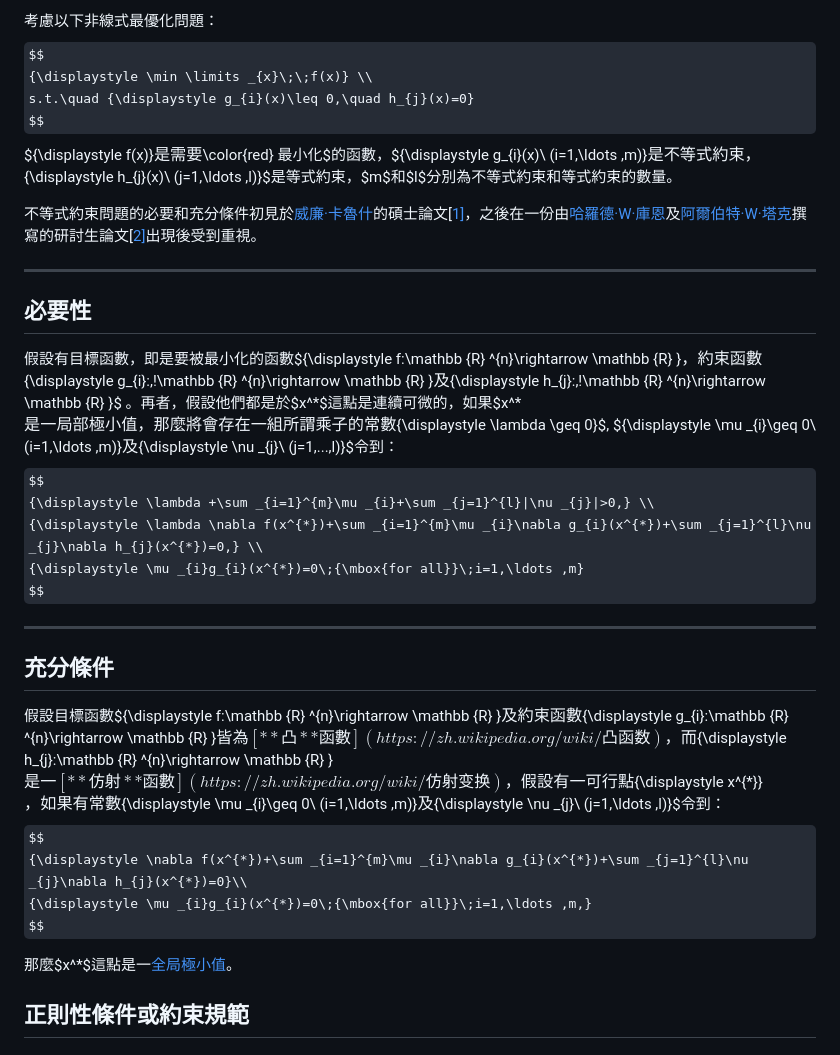
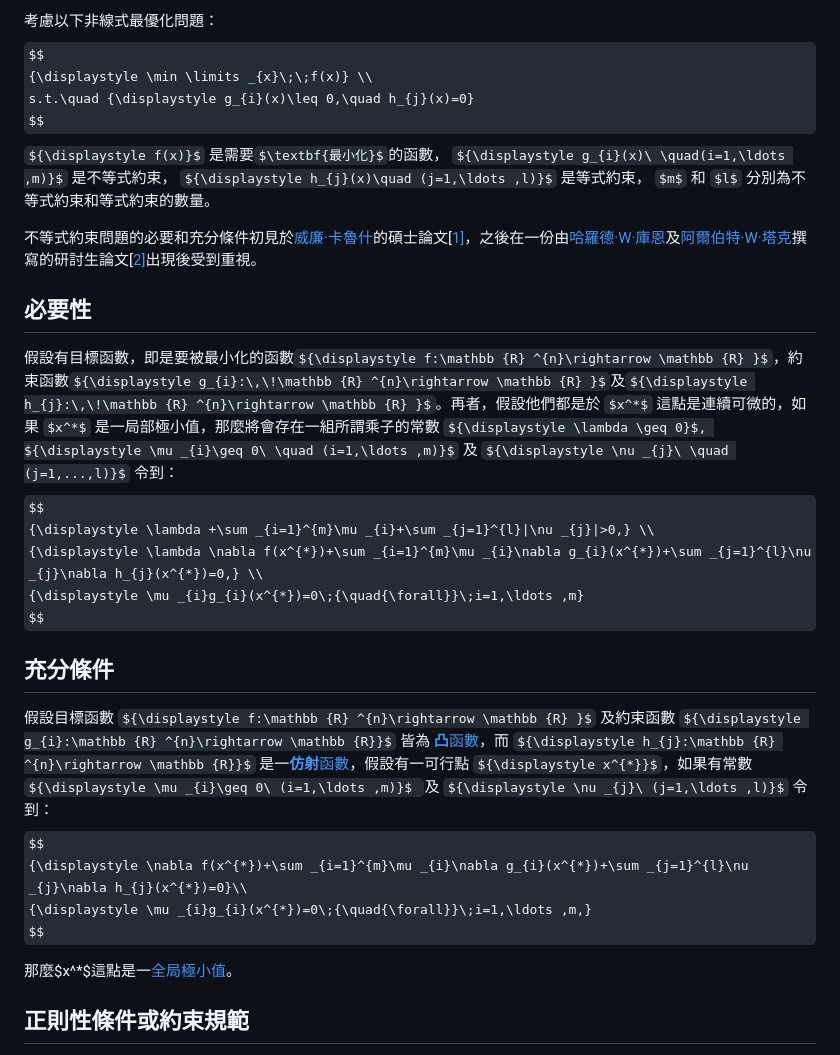
Before and after one commit to mejistus/mejistus.github.io, a Markdown page: notes/Math/KKT-Conditions.md, the part around one of its changes. Drawn GitHub-style; some formulas as TeX source.

Commit message:
Update blog: KKT-Conditions

```diff
--- a/notes/Math/KKT-Conditions.md
+++ b/notes/Math/KKT-Conditions.md
@@ -15,29 +15,26 @@ $$
 {\displaystyle \min \limits _{x}\;\;f(x)} \\
 s.t.\quad {\displaystyle g_{i}(x)\leq 0,\quad h_{j}(x)=0}
 $$
-${\displaystyle f(x)}$是需要$\color{red} 最小化$的函數，${\displaystyle g_{i}(x)\ (i=1,\ldots ,m)}$是不等式約束，${\displaystyle h_{j}(x)\ (j=1,\ldots ,l)}$是等式約束，$m$和$l$分別為不等式約束和等式約束的數量。
+`${\displaystyle f(x)}$` 是需要`$\textbf{最小化}$`的函數， `${\displaystyle g_{i}(x)\ \quad(i=1,\ldots ,m)}$` 是不等式約束， `${\displaystyle h_{j}(x)\quad (j=1,\ldots ,l)}$` 是等式約束， `$m$` 和 `$l$` 分別為不等式約束和等式約束的數量。
 
 不等式約束問題的必要和充分條件初見於[威廉·卡魯什](https://zh.wikipedia.org/wiki/威廉·卡魯什)的碩士論文[[1\]](https://zh.wikipedia.org/wiki/卡鲁什-库恩-塔克条件#cite_note-1)，之後在一份由[哈羅德·W·庫恩](https://zh.wikipedia.org/wiki/哈羅德·W·庫恩)及[阿爾伯特·W·塔克](https://zh.wikipedia.org/wiki/阿尔伯特·W·塔克)撰寫的研討生論文[[2\]](https://zh.wikipedia.org/wiki/卡鲁什-库恩-塔克条件#cite_note-2)出現後受到重視。
 
----
-
 ## 必要性
 
-假設有目標函數，即是要被最小化的函數${\displaystyle f:\mathbb {R} ^{n}\rightarrow \mathbb {R} }$，約束函數${\displaystyle g_{i}:\,\!\mathbb {R} ^{n}\rightarrow \mathbb {R} }$及${\displaystyle h_{j}:\,\!\mathbb {R} ^{n}\rightarrow \mathbb {R} }$ 。再者，假設他們都是於$x^*$這點是連續可微的，如果$x^*$是一局部極小值，那麼將會存在一組所謂乘子的常數${\displaystyle \lambda \geq 0}$, ${\displaystyle \mu _{i}\geq 0\ (i=1,\ldots ,m)}$及${\displaystyle \nu _{j}\ (j=1,...,l)}$令到：
+假設有目標函數，即是要被最小化的函數`${\displaystyle f:\mathbb {R} ^{n}\rightarrow \mathbb {R} }$`，約束函數`${\displaystyle g_{i}:\,\!\mathbb {R} ^{n}\rightarrow \mathbb {R} }$`及`${\displaystyle h_{j}:\,\!\mathbb {R} ^{n}\rightarrow \mathbb {R} }$`。再者，假設他們都是於 `$x^*$` 這點是連續可微的，如果 `$x^*$` 是一局部極小值，那麼將會存在一組所謂乘子的常數 `${\displaystyle \lambda \geq 0}$, ${\displaystyle \mu _{i}\geq 0\ \quad (i=1,\ldots ,m)}$` 及 `${\displaystyle \nu _{j}\ \quad (j=1,...,l)}$` 令到：
 $$
 {\displaystyle \lambda +\sum _{i=1}^{m}\mu _{i}+\sum _{j=1}^{l}|\nu _{j}|>0,} \\
 {\displaystyle \lambda \nabla f(x^{*})+\sum _{i=1}^{m}\mu _{i}\nabla g_{i}(x^{*})+\sum _{j=1}^{l}\nu _{j}\nabla h_{j}(x^{*})=0,} \\
-{\displaystyle \mu _{i}g_{i}(x^{*})=0\;{\mbox{for all}}\;i=1,\ldots ,m}
+{\displaystyle \mu _{i}g_{i}(x^{*})=0\;{\quad{\forall}}\;i=1,\ldots ,m}
 $$
 
----
 
 ## 充分條件
 
-假設目標函數${\displaystyle f:\mathbb {R} ^{n}\rightarrow \mathbb {R} }$及約束函數${\displaystyle g_{i}:\mathbb {R} ^{n}\rightarrow \mathbb {R} }$皆為 [**凸**函數](https://zh.wikipedia.org/wiki/凸函数)，而${\displaystyle h_{j}:\mathbb {R} ^{n}\rightarrow \mathbb {R} }$是一[**仿射**函數](https://zh.wikipedia.org/wiki/仿射变换)，假設有一可行點${\displaystyle x^{*}}$，如果有常數${\displaystyle \mu _{i}\geq 0\ (i=1,\ldots ,m)}$及${\displaystyle \nu _{j}\ (j=1,\ldots ,l)}$令到：
+假設目標函數 `${\displaystyle f:\mathbb {R} ^{n}\rightarrow \mathbb {R} }$` 及約束函數 `${\displaystyle g_{i}:\mathbb {R} ^{n}\rightarrow \mathbb {R}}$` 皆為 [**凸**函數](https://zh.wikipedia.org/wiki/凸函数)，而 `${\displaystyle h_{j}:\mathbb {R} ^{n}\rightarrow \mathbb {R}}$` 是一[**仿射**函數](https://zh.wikipedia.org/wiki/仿射变换)，假設有一可行點 `${\displaystyle x^{*}}$`，如果有常數 `${\displaystyle \mu _{i}\geq 0\ (i=1,\ldots ,m)}$ `及 `${\displaystyle \nu _{j}\ (j=1,\ldots ,l)}$` 令到：
 $$
 {\displaystyle \nabla f(x^{*})+\sum _{i=1}^{m}\mu _{i}\nabla g_{i}(x^{*})+\sum _{j=1}^{l}\nu _{j}\nabla h_{j}(x^{*})=0}\\
-{\displaystyle \mu _{i}g_{i}(x^{*})=0\;{\mbox{for all}}\;i=1,\ldots ,m,}
+{\displaystyle \mu _{i}g_{i}(x^{*})=0\;{\quad{\forall}}\;i=1,\ldots ,m,}
 $$
 
 
```
Also changed, not shown: other parts of notes/Math/KKT-Conditions.md (+8 -9 lines).
